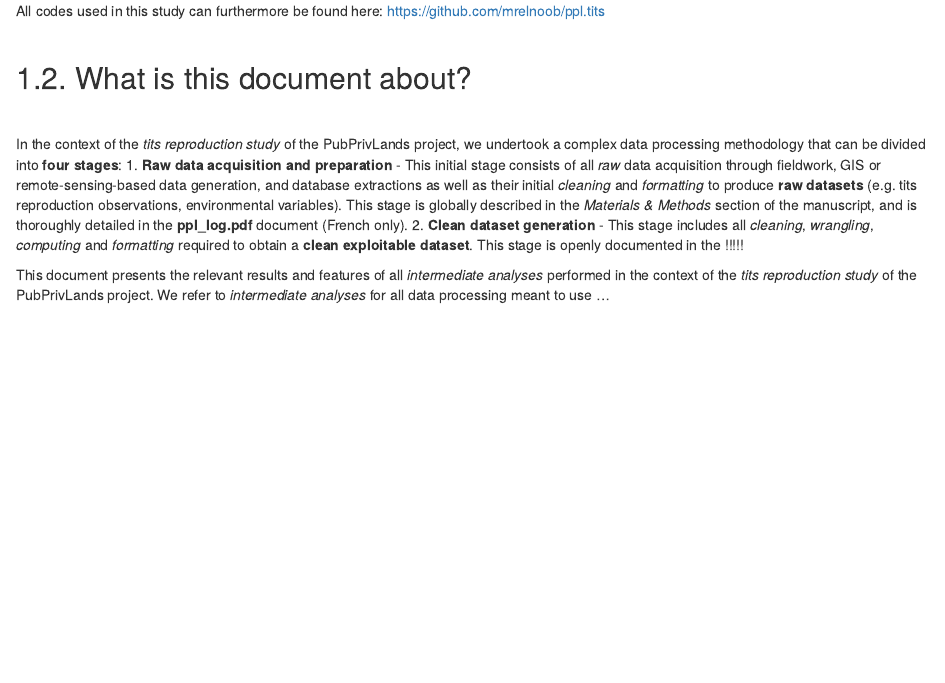
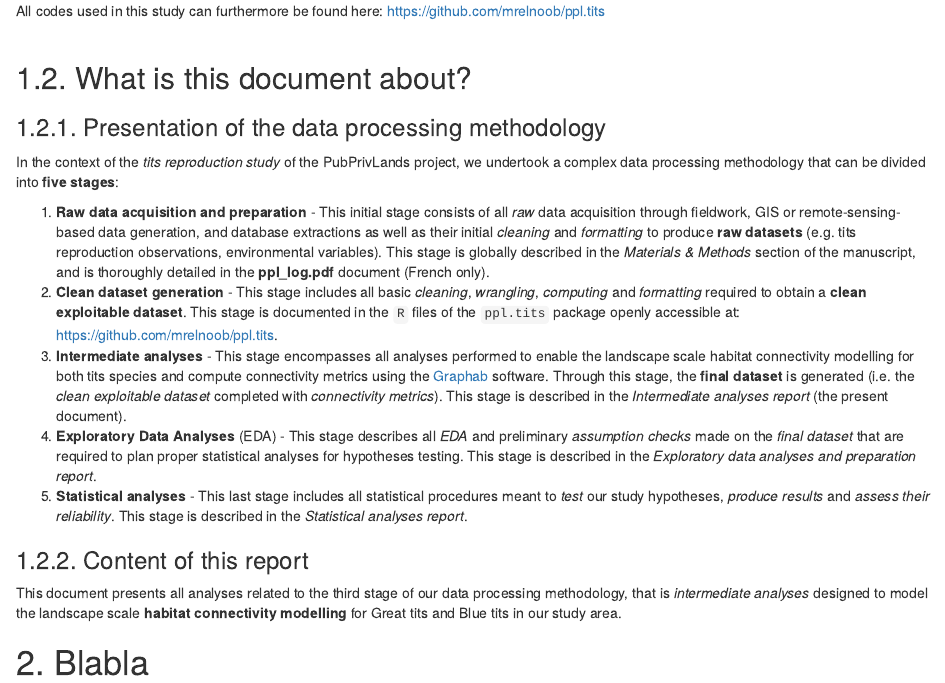
Before and after one commit to mrelnoob/ppl.tits, an R Markdown document (output/texts/ppl.tits.intermediate_analyses_report.Rmd): the page in a window 1100 px wide, from 850 px down. Rendered offline with R 4.5, knitr and Pandoc, with nearby package versions; drawn as R Markdown's standard HTML page in place of the format the file asks for; some code elsewhere in the file could not run offline.

Commit message:
:white_check_mark: Improved reporting design

````diff
--- a/output/texts/ppl.tits.intermediate_analyses_report.Rmd
+++ b/output/texts/ppl.tits.intermediate_analyses_report.Rmd
@@ -30,6 +30,24 @@ All codes used in this study can furthermore be found here: https://github.com/m
 \
 
 ## 1.2. What is this document about?
+### 1.2.1. Presentation of the data processing methodology
+
+In the context of the *tits reproduction study* of the PubPrivLands project, we undertook a complex data processing methodology that can be divided into **five stages**:
+
+1. **Raw data acquisition and preparation** - This initial stage consists of all *raw* data acquisition through fieldwork, GIS or remote-sensing-based data generation, and database extractions as well as their initial *cleaning* and *formatting* to produce **raw datasets** (e.g. tits reproduction observations, environmental variables). This stage is globally described in the *Materials & Methods* section of the manuscript, and is thoroughly detailed in the **ppl_log.pdf** document (French only).
+2. **Clean dataset generation** - This stage includes all basic *cleaning*, *wrangling*, *computing* and *formatting* required to obtain a **clean exploitable dataset**. This stage is documented in the `R` files of the `ppl.tits` package openly accessible at: https://github.com/mrelnoob/ppl.tits.
+3. **Intermediate analyses** - This stage encompasses all analyses performed to enable the landscape scale habitat connectivity modelling for both tits species and compute connectivity metrics using the [Graphab](https://sourcesup.renater.fr/www/graphab/fr/home.html) software. Through this stage, the **final dataset** is generated (i.e. the *clean exploitable dataset* completed with *connectivity metrics*). This stage is described in the *Intermediate analyses report* (the present document).
+4. **Exploratory Data Analyses** (EDA) - This stage describes all *EDA* and preliminary *assumption checks* made on the *final dataset* that are required to plan proper statistical analyses for hypotheses testing. This stage is described in the *Exploratory data analyses and preparation report*.
+5. **Statistical analyses** - This last stage includes all statistical procedures meant to *test* our study hypotheses, *produce results* and *assess their reliability*. This stage is described in the *Statistical analyses report*.
+
+
+### 1.2.2. Content of this report
+
+This document presents all analyses related to the third stage of our data processing methodology, that is *intermediate analyses* designed to model the landscape scale **habitat connectivity modelling** for Great tits and Blue tits in our study area.
+
+
+
+# 2. Blabla
 
 ```{r data import, include=FALSE}
 library(ppl.tits) # To be able to use pipes.
@@ -41,9 +59,3 @@ stab_varimplot <- targets::tar_read(RF_importanceplot)
 .pardefault <- par() # To save the default graphical parameters (in case I want to restore them).
 ```
 \
-
-In the context of the *tits reproduction study* of the PubPrivLands project, we undertook a complex data processing methodology that can be divided into **four stages**:
-1. **Raw data acquisition and preparation** - This initial stage consists of all *raw* data acquisition through fieldwork, GIS or remote-sensing-based data generation, and database extractions as well as their initial *cleaning* and *formatting* to produce **raw datasets** (e.g. tits reproduction observations, environmental variables). This stage is globally described in the *Materials & Methods* section of the manuscript, and is thoroughly detailed in the **ppl_log.pdf** document (French only).
-2. **Clean dataset generation** - This stage includes all *cleaning*, *wrangling*, *computing* and *formatting* required to obtain a **clean exploitable dataset**. This stage is openly documented in the !!!!!
-
-This document presents the relevant results and features of all *intermediate analyses* performed in the context of the *tits reproduction study* of the PubPrivLands project. We refer to *intermediate analyses* for all data processing meant to use ...
````
